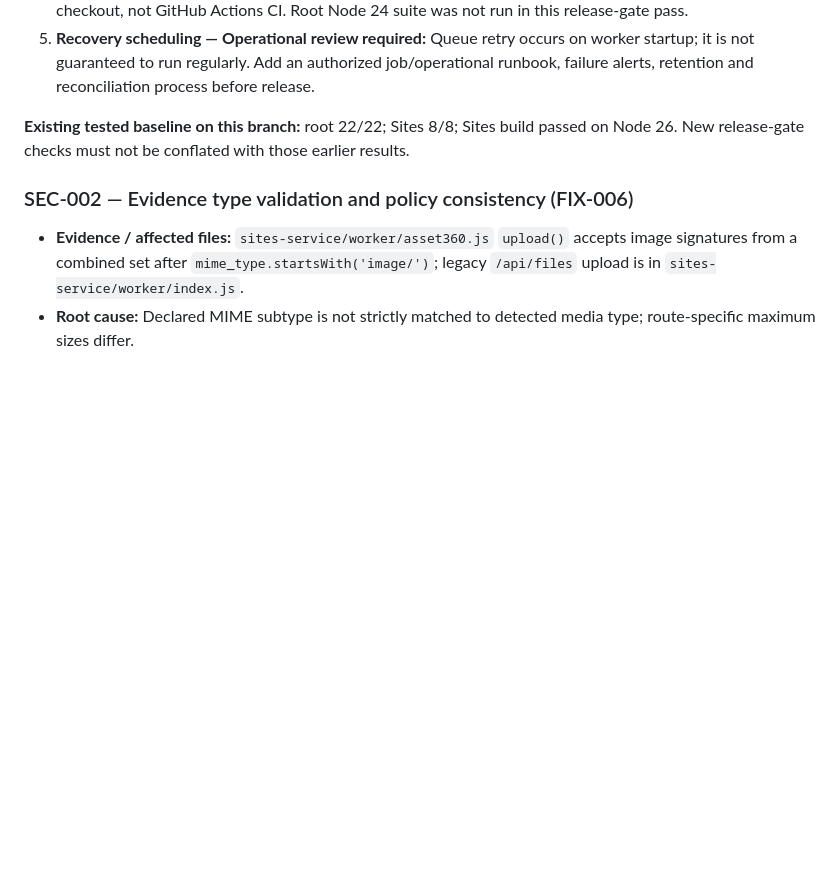
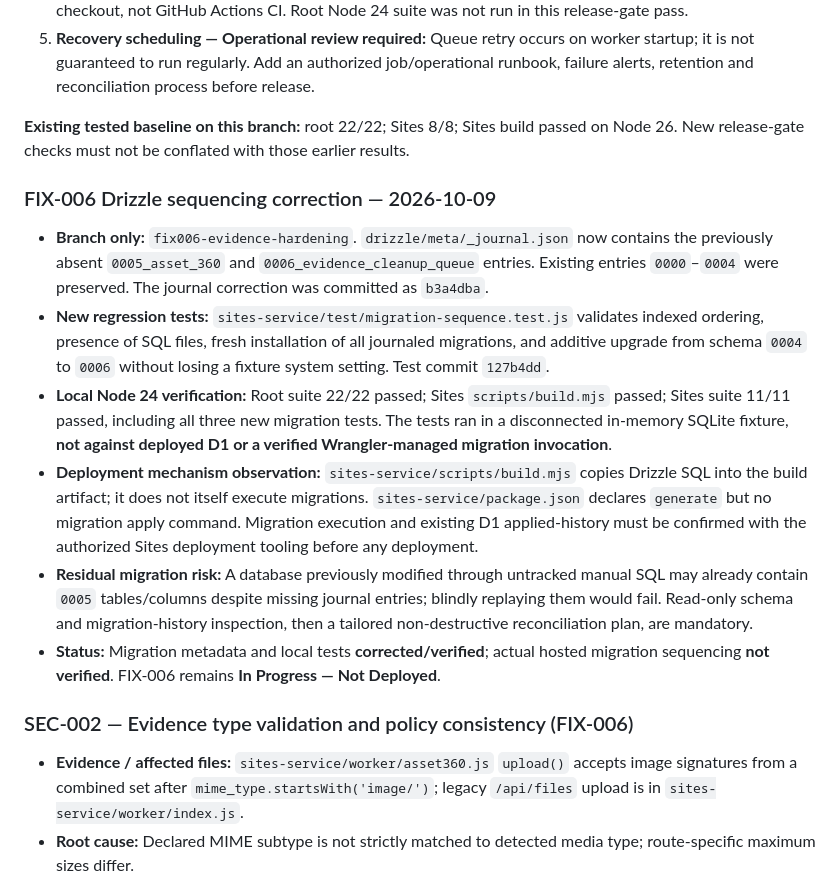
Before and after one commit to jlijano/j-mdm, a Markdown page: docs/REMEDIATION-BACKLOG.md, the part around the change. GitHub-like rendering; blank space fills up the shorter version.

Commit message:
docs(db): record FIX-006 migration sequencing tests and hosted D1 caveat

```diff
--- a/docs/REMEDIATION-BACKLOG.md
+++ b/docs/REMEDIATION-BACKLOG.md
@@ -99,6 +99,15 @@ This audit inspected the current `main` source without modifying runtime code or
 
 **Existing tested baseline on this branch:** root 22/22; Sites 8/8; Sites build passed on Node 26. New release-gate checks must not be conflated with those earlier results.
 
+### FIX-006 Drizzle sequencing correction — 2026-10-09
+
+- **Branch only:** `fix006-evidence-hardening`. `drizzle/meta/_journal.json` now contains the previously absent `0005_asset_360` and `0006_evidence_cleanup_queue` entries. Existing entries `0000`–`0004` were preserved. The journal correction was committed as `b3a4dba`.
+- **New regression tests:** `sites-service/test/migration-sequence.test.js` validates indexed ordering, presence of SQL files, fresh installation of all journaled migrations, and additive upgrade from schema `0004` to `0006` without losing a fixture system setting. Test commit `127b4dd`.
+- **Local Node 24 verification:** Root suite 22/22 passed; Sites `scripts/build.mjs` passed; Sites suite 11/11 passed, including all three new migration tests. The tests ran in a disconnected in-memory SQLite fixture, **not against deployed D1 or a verified Wrangler-managed migration invocation**.
+- **Deployment mechanism observation:** `sites-service/scripts/build.mjs` copies Drizzle SQL into the build artifact; it does not itself execute migrations. `sites-service/package.json` declares `generate` but no migration apply command. Migration execution and existing D1 applied-history must be confirmed with the authorized Sites deployment tooling before any deployment.
+- **Residual migration risk:** A database previously modified through untracked manual SQL may already contain `0005` tables/columns despite missing journal entries; blindly replaying them would fail. Read-only schema and migration-history inspection, then a tailored non-destructive reconciliation plan, are mandatory.
+- **Status:** Migration metadata and local tests **corrected/verified**; actual hosted migration sequencing **not verified**. FIX-006 remains **In Progress — Not Deployed**.
+
 ### SEC-002 — Evidence type validation and policy consistency (FIX-006)
 
 - **Evidence / affected files:** `sites-service/worker/asset360.js` `upload()` accepts image signatures from a combined set after `mime_type.startsWith('image/')`; legacy `/api/files` upload is in `sites-service/worker/index.js`.
```
